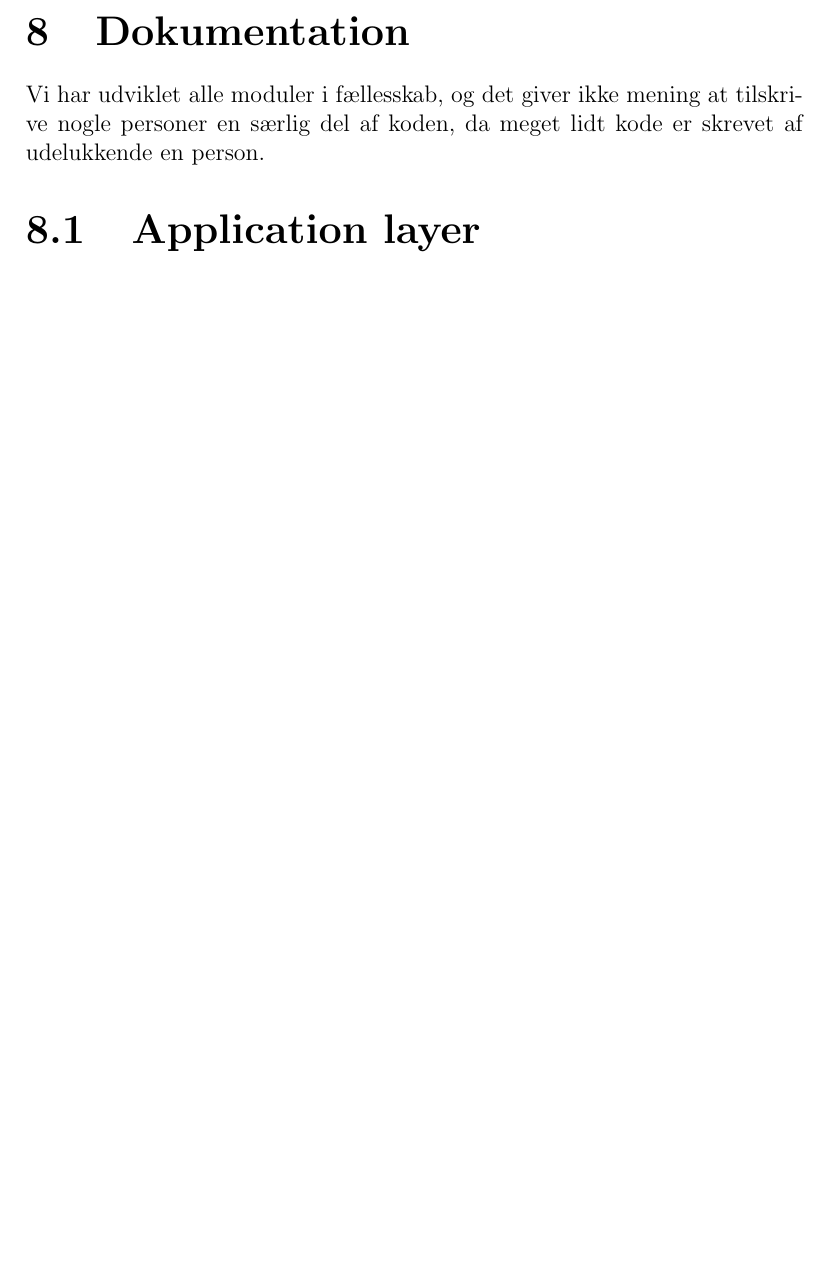
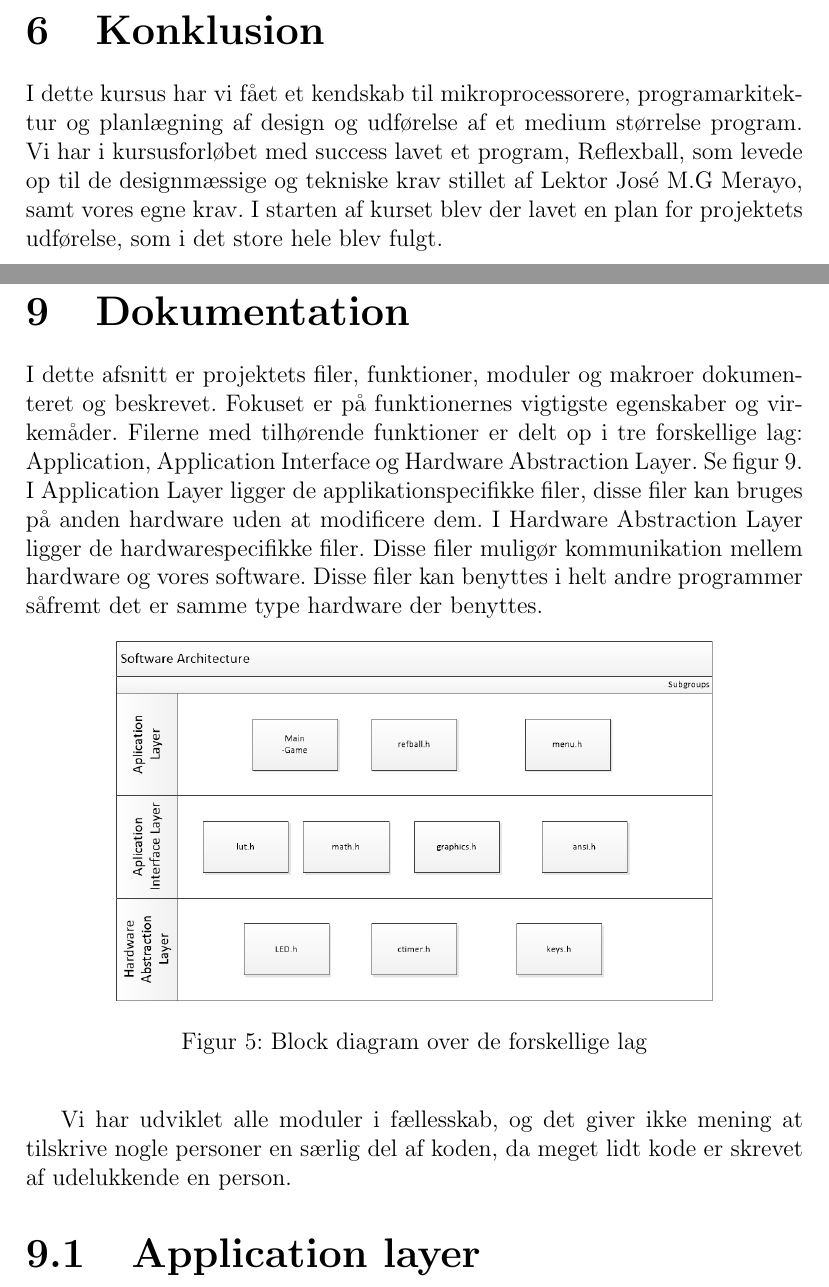
Before and after one commit to tkdesignventures/ProgrammeringsProsjektReflexBall, a LaTeX paper (latex/master.tex, which reads latex/tex/Dokumentation.tex, latex/tex/Konklusion.tex): part of page 19 of 33 before the commit and two parts of pages 17 and 21 of 35 after it, the two joined at a grey line, cut at the place of the change, the shorter picture padded with empty space. Compiled offline with pdfLaTeX.

Commit message:
fuck sake
l

```diff
--- a/latex/tex/Dokumentation.tex
+++ b/latex/tex/Dokumentation.tex
@@ -1,4 +1,15 @@
 \section{Dokumentation}
+
+I dette afsnitt er projektets filer, funktioner, moduler og makroer dokumenteret og beskrevet. Fokuset er på funktionernes vigtigste egenskaber og virkemåder. Filerne med tilhørende funktioner er delt op i tre forskellige lag: Application, Application Interface og Hardware Abstraction Layer. Se figur \ref{block}.
+ I Application Layer ligger de applikationspecifikke filer, disse filer kan bruges på anden hardware uden at modificere dem. I Hardware Abstraction Layer ligger de hardwarespecifikke filer. Disse filer muligør kommunikation mellem hardware og vores software. Disse filer kan benyttes i helt andre programmer såfremt det er samme type hardware der benyttes.
+
+\begin{figure}[h]
+\begin{center}
+\label{block}
+\includegraphics[scale=0.6]{img/SoftwareArchitecture.png}
+\caption{Block diagram over de forskellige lag}
+\end{center}
+\end{figure}
 Vi har udviklet alle moduler i fællesskab, og det giver ikke mening at tilskrive nogle personer en særlig del af koden, da meget lidt kode er skrevet af udelukkende en person.
 
 \subsection{Application layer}
--- /dev/null
+++ b/latex/tex/Konklusion.tex
@@ -0,0 +1,2 @@
+\section{Konklusion}
+I dette kursus har vi fået et kendskab til mikroprocessorere, programarkitektur og planlægning af design og udførelse af et medium størrelse program. Vi har i kursusforløbet med success lavet et program, Reflexball, som levede op til de designmæssige og tekniske krav  stillet af Lektor José M.G Merayo, samt vores egne krav. I starten af kurset blev der lavet en plan for projektets udførelse, som i det store hele blev fulgt.
```
Also changed, not shown: latex/master.tex (+4 -1 lines), latex/tex/titel.tex (+2 -2 lines), latex/img/SoftwareArchitecture.png (renamed from latex/img/Software Architecture.png), latex/master.pdf, 4 other files.
